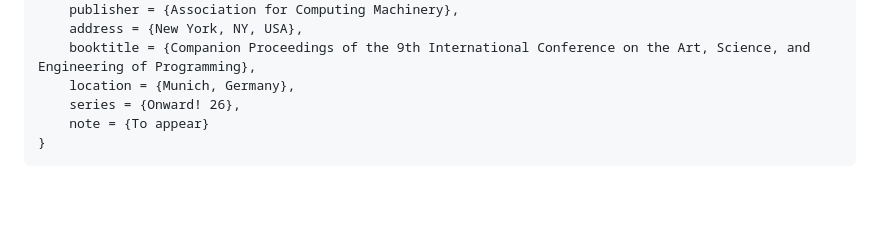
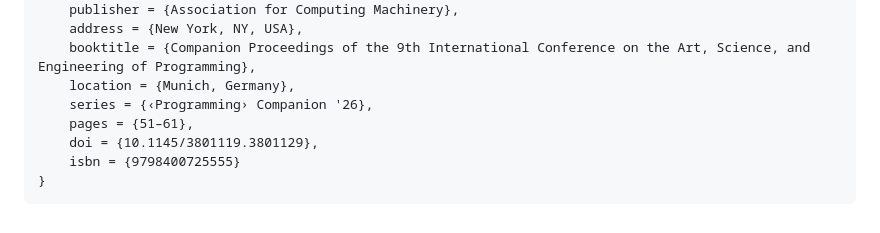
Before and after one commit to hpi-swa-lab/exploratory-notebooks, a Markdown page: README.md, the part around one of its changes. Rendered like a GitHub page; folded sections open; blank space fills up the shorter version.

Commit message:
readme: update citation information

```diff
--- a/README.md
+++ b/README.md
@@ -80,7 +80,9 @@ You can also view and interact with exploratory notebooks on the web: <https://h
 	address = {New York, NY, USA},
 	booktitle = {Companion Proceedings of the 9th International Conference on the Art, Science, and Engineering of Programming},
 	location = {Munich, Germany},
-	series = {Onward! 26},
-	note = {To appear}
+	series = {‹Programming› Companion '26},
+	pages = {51–61},
+	doi = {10.1145/3801119.3801129},
+	isbn = {9798400725555}
 }</code></pre>
 </details>
```
Also changed, not shown: other parts of README.md (+1 -1 lines).
